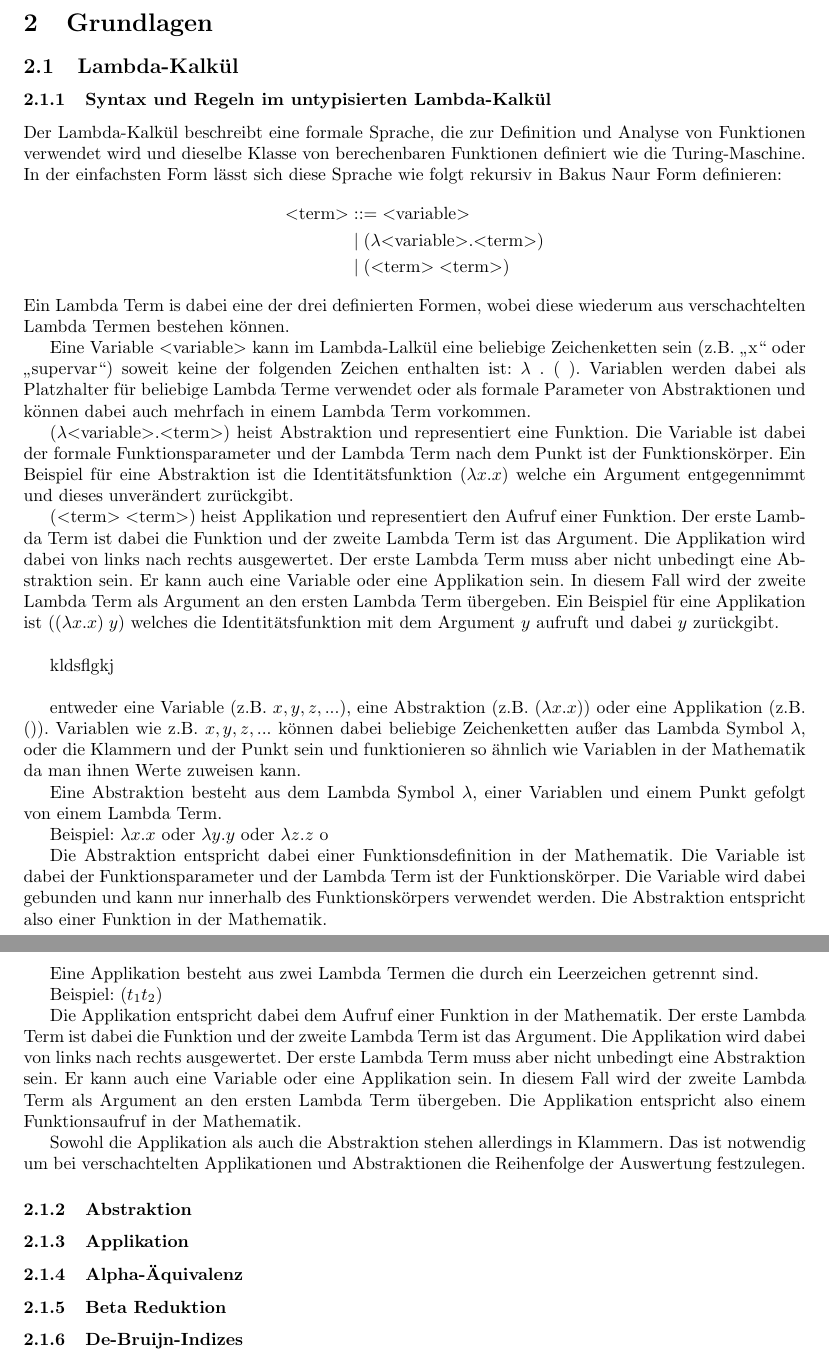
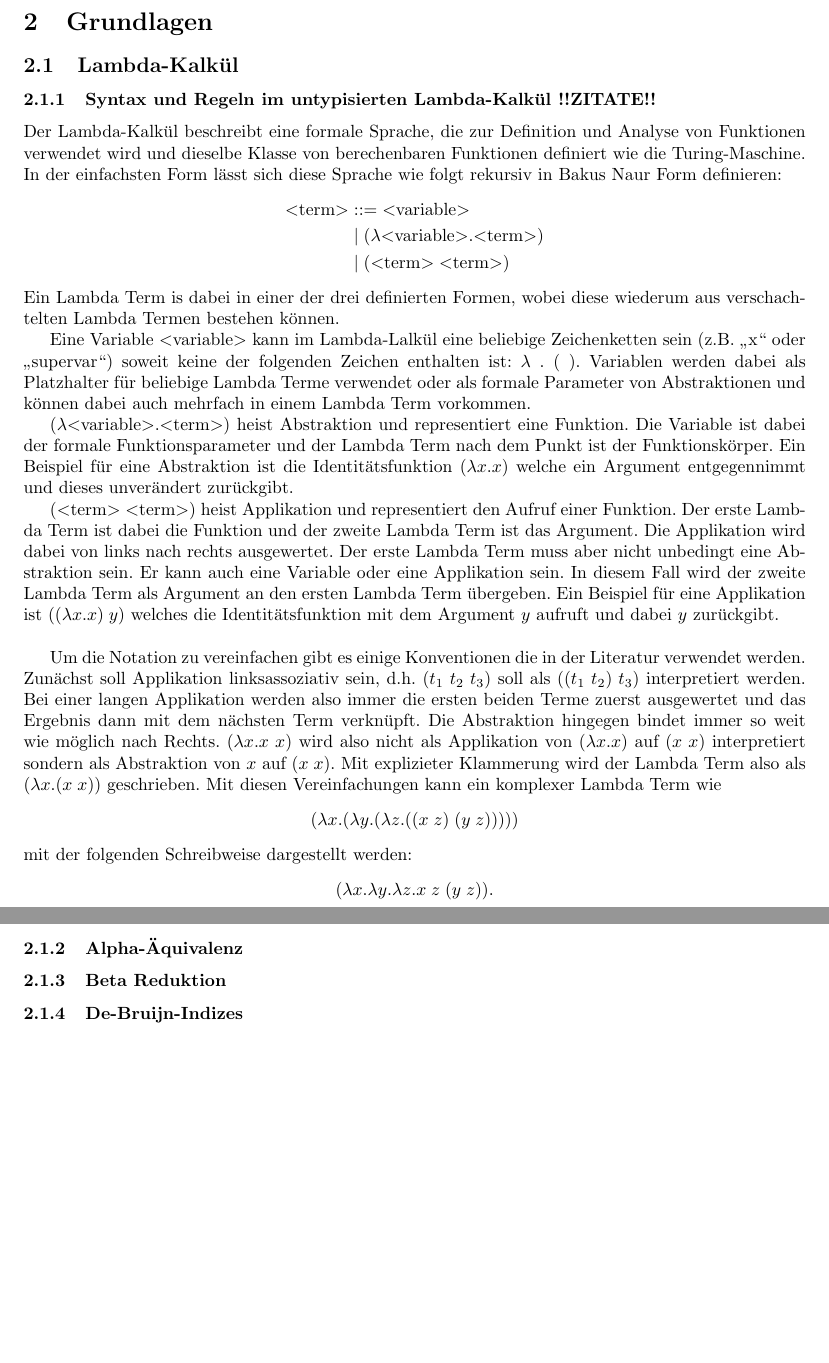
Before and after one commit to marvinmielchen/lambda-online, a LaTeX document (latex/seminararbeit.tex): two parts of pages 2 and 3 of 4, joined at a grey line, cut so that both start at the same text, the shorter picture padded with empty space. Compiled offline with pdfLaTeX.

Commit message:
Update untyped Lambda Calculus section with citations

```diff
--- a/latex/seminararbeit.tex
+++ b/latex/seminararbeit.tex
@@ -69,7 +69,7 @@ Wie ein komplex verschachtelter Lambda Ausdruck mit einem imperativen System aus
 
 \subsection{Lambda-Kalkül}
 
-\subsubsection{Syntax und Regeln im untypisierten Lambda-Kalkül}
+\subsubsection{Syntax und Regeln im untypisierten Lambda-Kalkül !!ZITATE!!}
 
 Der Lambda-Kalkül beschreibt eine formale Sprache, die zur Definition und Analyse von Funktionen verwendet wird und dieselbe Klasse von berechenbaren Funktionen definiert wie die Turing-Maschine.
 In der einfachsten Form lässt sich diese Sprache wie folgt rekursiv in Bakus Naur Form definieren:
@@ -78,7 +78,7 @@ In der einfachsten Form lässt sich diese Sprache wie folgt rekursiv in Bakus Na
                       & \; | \; ( \lambda \text{\textless variable\textgreater} . \text{\textless term\textgreater} )\\
                       & \; | \; (\text{\textless term\textgreater} \; \text{\textless term\textgreater})
 \end{align*}
-Ein Lambda Term is dabei eine der drei definierten Formen, wobei diese wiederum aus verschachtelten Lambda Termen bestehen können.
+Ein Lambda Term is dabei in einer der drei definierten Formen, wobei diese wiederum aus verschachtelten Lambda Termen bestehen können.
 
 Eine Variable $\text{\textless variable\textgreater}$ kann im Lambda-Lalkül eine beliebige Zeichenketten sein (z.B. "x" oder "supervar") soweit keine der folgenden Zeichen enthalten ist: $\lambda$ . ( ). Variablen werden dabei als Platzhalter für beliebige Lambda Terme verwendet oder als formale Parameter von Abstraktionen und können dabei auch mehrfach in einem Lambda Term vorkommen.
 
@@ -87,34 +87,17 @@ $(\lambda \text{\textless variable\textgreater} . \text{\textless term\textgreat
 $(\text{\textless term\textgreater} \; \text{\textless term\textgreater})$ heist Applikation und representiert den Aufruf einer Funktion. Der erste Lambda Term ist dabei die Funktion und der zweite Lambda Term ist das Argument. Die Applikation wird dabei von links nach rechts ausgewertet. Der erste Lambda Term muss aber nicht unbedingt eine Abstraktion sein. Er kann auch eine Variable oder eine Applikation sein. In diesem Fall wird der zweite Lambda Term als Argument an den ersten Lambda Term übergeben. Ein Beispiel für eine Applikation ist $((\lambda x.x) \; y)$ welches die Identitätsfunktion mit dem Argument $y$ aufruft und dabei $y$ zurückgibt.
 
 \doublelinebreak
-
-kldsflgkj
+Um die Notation zu vereinfachen gibt es einige Konventionen die in der Literatur verwendet werden.
+Zunächst soll Applikation linksassoziativ sein, d.h. $(t_1 \; t_2 \; t_3)$ soll als $((t_1 \; t_2) \; t_3)$ interpretiert werden. Bei einer langen Applikation werden also immer die ersten beiden Terme zuerst ausgewertet und das Ergebnis dann mit dem nächsten Term verknüpft. Die Abstraktion hingegen bindet immer so weit wie möglich nach Rechts. $(\lambda x.x \; x)$ wird also nicht als Applikation von $(\lambda x.x)$ auf $(x \; x)$ interpretiert sondern als Abstraktion von $x$ auf $(x \; x)$. Mit explizieter Klammerung wird der Lambda Term also als $(\lambda x.(x \; x))$ geschrieben. Mit diesen Vereinfachungen kann ein komplexer Lambda Term wie
+\begin{align*}
+    (\lambda x.(\lambda y.(\lambda z.((x \; z) \; (y \; z)))))
+\end{align*}
+mit der folgenden Schreibweise dargestellt werden:
+\begin{align*}
+    (\lambda x. \lambda y. \lambda z. x \; z \; (y \; z)).
+\end{align*}
 
 \doublelinebreak
-
-%ab hier altes Zeug
-entweder eine Variable (z.B. $x, y, z, ...$), eine Abstraktion (z.B. $(\lambda x.x)$) oder eine Applikation (z.B. $()$).
-Variablen wie z.B. $x, y, z, ...$ können dabei beliebige Zeichenketten außer das Lambda Symbol $\lambda$, oder die Klammern und der Punkt sein und funktionieren so ähnlich wie Variablen in der Mathematik da man ihnen Werte zuweisen kann.
-
-Eine Abstraktion besteht aus dem Lambda Symbol $\lambda$, einer Variablen und einem Punkt gefolgt von einem Lambda Term.
-
-Beispiel: $\lambda x.x$ oder $\lambda y.y$ oder $\lambda z.z$ o
-
-Die Abstraktion entspricht dabei einer Funktionsdefinition in der Mathematik. Die Variable ist dabei der Funktionsparameter und der Lambda Term ist der Funktionskörper. Die Variable wird dabei gebunden und kann nur innerhalb des Funktionskörpers verwendet werden. Die Abstraktion entspricht also einer Funktion in der Mathematik.
-
-Eine Applikation besteht aus zwei Lambda Termen die durch ein Leerzeichen getrennt sind.
-
-Beispiel: $(t_1 t_2)$
-
-Die Applikation entspricht dabei dem Aufruf einer Funktion in der Mathematik. Der erste Lambda Term ist dabei die Funktion und der zweite Lambda Term ist das Argument. Die Applikation wird dabei von links nach rechts ausgewertet. Der erste Lambda Term muss aber nicht unbedingt eine Abstraktion sein. Er kann auch eine Variable oder eine Applikation sein. In diesem Fall wird der zweite Lambda Term als Argument an den ersten Lambda Term übergeben. Die Applikation entspricht also einem Funktionsaufruf in der Mathematik.
-
-Sowohl die Applikation als auch die Abstraktion stehen allerdings in Klammern. Das ist notwendig um bei verschachtelten Applikationen und Abstraktionen die Reihenfolge der Auswertung festzulegen.
-
-\subsubsection{Abstraktion}
-
-
-
-\subsubsection{Applikation}
 
 \subsubsection{Alpha-Äquivalenz}
 
```
Also changed, not shown: latex/seminararbeit.tex (5 more changed lines).
